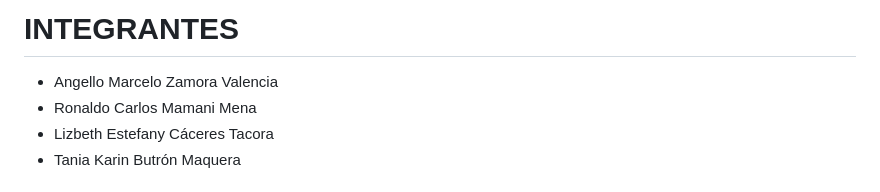
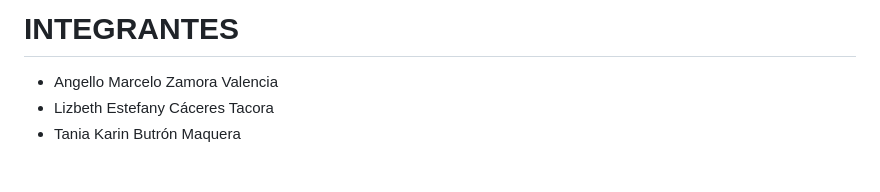
Before and after one commit to Anyell0w/dental_home, a Markdown page: README.md, the part around the change. Rendered like a GitHub page.

Commit message:
Update team members in README
Removed Ronaldo Carlos Mamani Mena from the team list.

```diff
--- a/README.md
+++ b/README.md
@@ -6,7 +6,6 @@ copias de seguridad y administración de usuarios por roles.
 
 # INTEGRANTES
 - Angello Marcelo Zamora Valencia
-- Ronaldo Carlos Mamani Mena
 - Lizbeth Estefany Cáceres Tacora
 - Tania Karin Butrón Maquera
 
```
